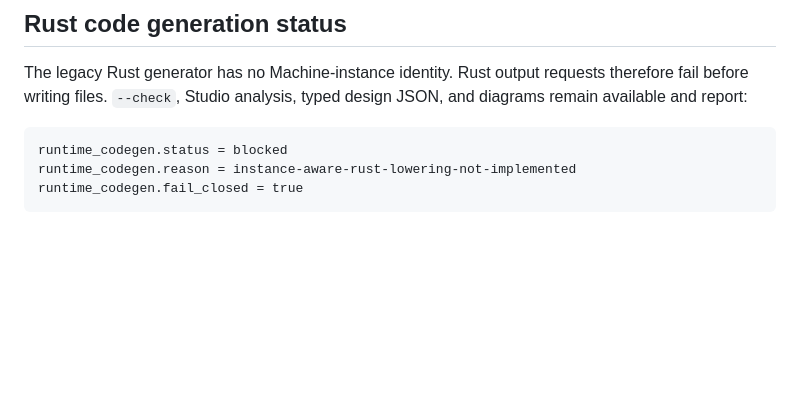
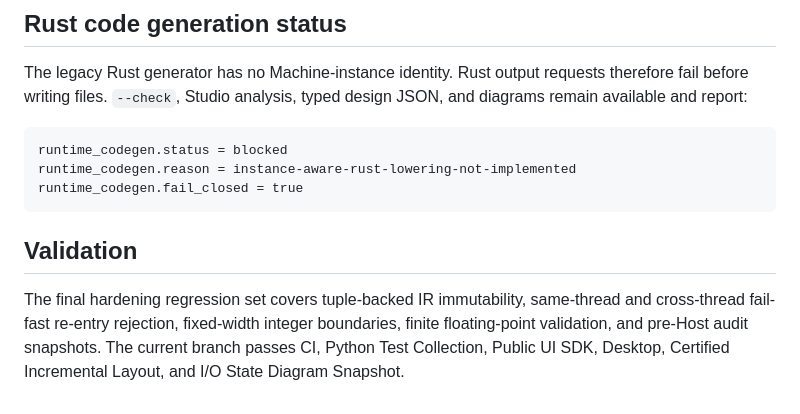
Before and after one commit to tai-calg/glyph-transpiler-rust, a Markdown page: docs/machine-assembly.md, the part around the change. Drawn GitHub-style; blank space fills up the shorter version.

Commit message:
Record final Assembly hardening validation

````diff
--- a/docs/machine-assembly.md
+++ b/docs/machine-assembly.md
@@ -158,3 +158,11 @@ runtime_codegen.status = blocked
 runtime_codegen.reason = instance-aware-rust-lowering-not-implemented
 runtime_codegen.fail_closed = true
 ```
+
+## Validation
+
+The final hardening regression set covers tuple-backed IR immutability,
+same-thread and cross-thread fail-fast re-entry rejection, fixed-width integer
+boundaries, finite floating-point validation, and pre-Host audit snapshots. The
+current branch passes CI, Python Test Collection, Public UI SDK, Desktop,
+Certified Incremental Layout, and I/O State Diagram Snapshot.
````
